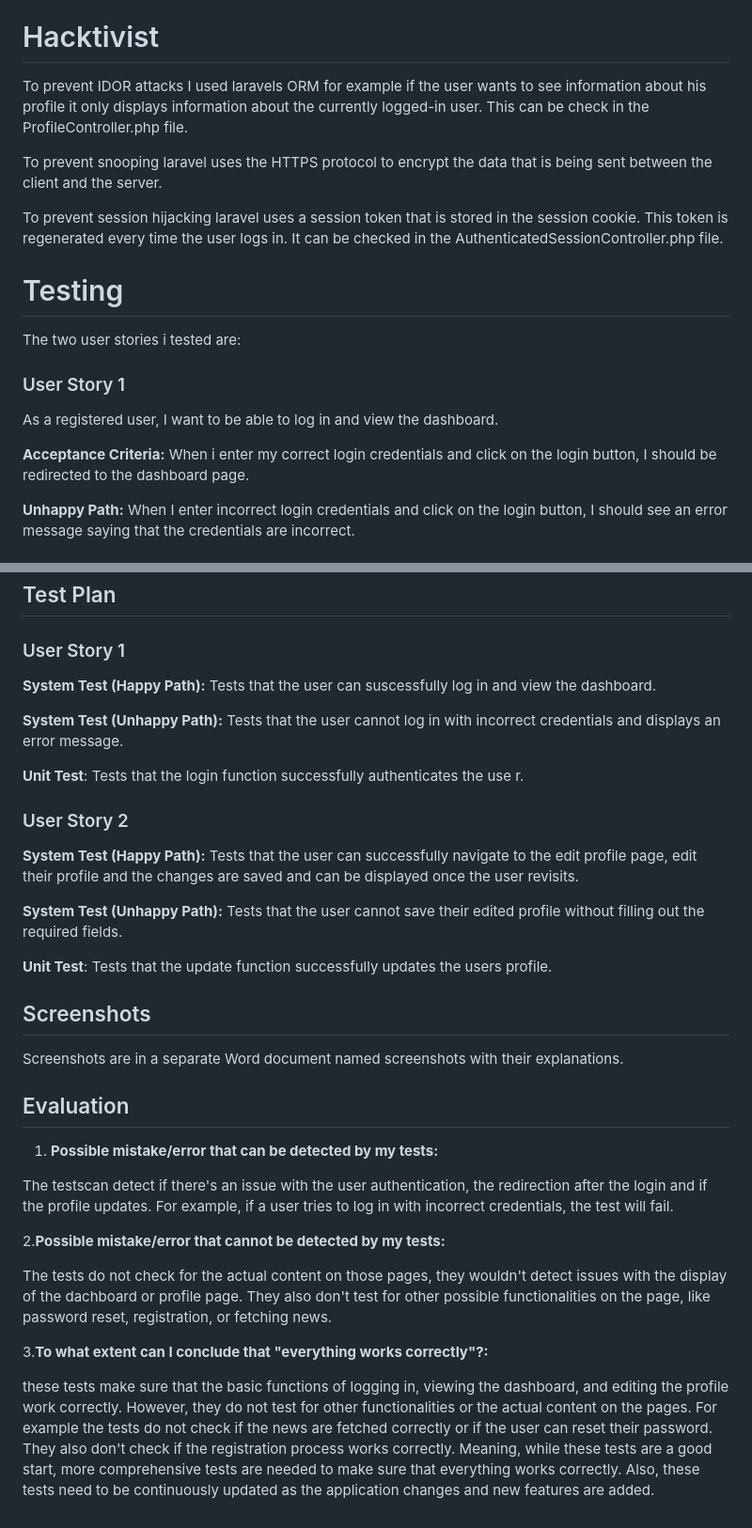
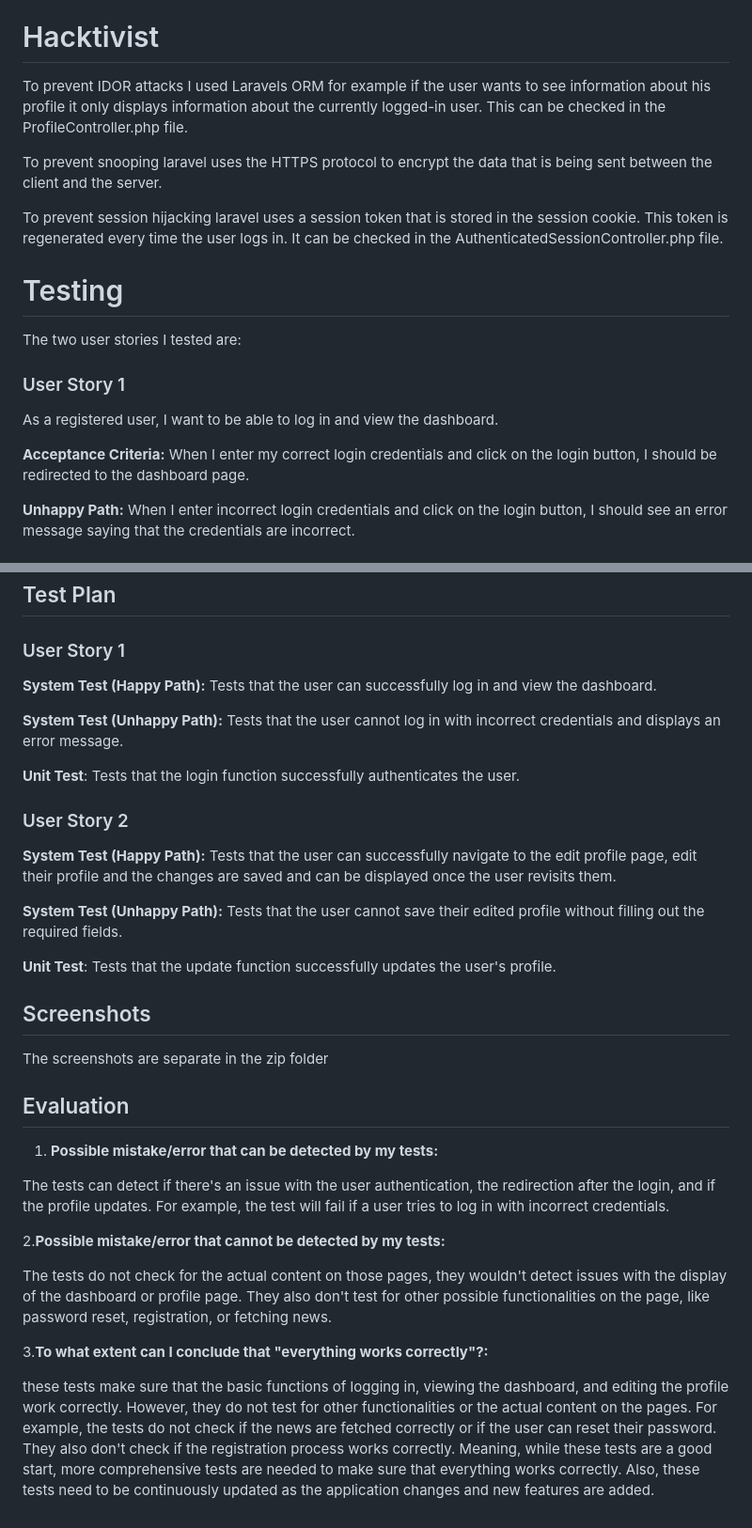
Before and after one commit to Zapplightforce/StockPiForce, a Markdown page: README.md, 2 parts joined by grey strips. Shown: that part at 94% size. Drawn GitHub-style.

```diff
--- a/README.md
+++ b/README.md
@@ -68,8 +68,8 @@ The Laravel framework is open-sourced software licensed under the [MIT license](
 
 # Hacktivist
 
-To prevent IDOR attacks I used laravels ORM for example if the user wants to see information about his profile it only displays information
-about the currently logged-in user. This can be check in the ProfileController.php file.
+To prevent IDOR attacks I used Laravels ORM for example if the user wants to see information about his profile it only displays information
+about the currently logged-in user. This can be checked in the ProfileController.php file.
 
 To prevent snooping laravel uses the HTTPS protocol to encrypt the data that is being sent between the client and the server.
 
@@ -77,13 +77,13 @@ To prevent session hijacking laravel uses a session token that is stored in the
 
 # Testing
 
-The two user stories i tested are:
+The two user stories I tested are:
 
 ### User Story 1
 
 As a registered user, I want to be able to log in and view the dashboard.
 
-**Acceptance Criteria:** When i enter my correct login credentials and click on the login button,
+**Acceptance Criteria:** When I enter my correct login credentials and click on the login button,
 I should be redirected to the dashboard page.
 
 **Unhappy Path:** When I enter incorrect login credentials and click on the login button,
@@ -107,45 +107,45 @@ The wire flows are in a separate folder named wire flows.
 
 ### User Story 1
 
-**System Test (Happy Path):** Tests that the user can suscessfully log in and view the dashboard.
+**System Test (Happy Path):** Tests that the user can successfully log in and view the dashboard.
 
 **System Test (Unhappy Path):** Tests that the user cannot log in with incorrect credentials and displays
 an error message.
 
-**Unit Test**: Tests that the login function successfully authenticates the use r.
+**Unit Test**: Tests that the login function successfully authenticates the user.
 
 ### User Story 2
 
 **System Test (Happy Path):** Tests that the user can successfully navigate to the edit profile page, edit their profile
-and the changes are saved and can be displayed once the user revisits.
+and the changes are saved and can be displayed once the user revisits them.
 
 **System Test (Unhappy Path):** Tests that the user cannot save their edited profile without filling out the required fields.
 
-**Unit Test**: Tests that the update function successfully updates the users profile.
+**Unit Test**: Tests that the update function successfully updates the user's profile.
 
 ## Screenshots
 
-Screenshots are in a separate Word document named screenshots with their explanations.
+The screenshots are separate in the zip folder
 
 ## Evaluation
 
 1. **Possible mistake/error that can be detected by my tests:**
 
-The testscan detect if there's an issue with the user authentication, the
-redirection after the login and if the profile updates. For example, if a
-user tries to log in with incorrect credentials, the test will fail.
+The tests can detect if there's an issue with the user authentication, the
+redirection after the login, and if the profile updates. For example, the test will fail if a
+user tries to log in with incorrect credentials.
 
 2.**Possible mistake/error that cannot be detected by my tests:**
 
 The tests do not check for the actual content on those pages, they wouldn't detect issues
-        with the display of the dachboard or profile page. They also don't test for other possible
+        with the display of the dashboard or profile page. They also don't test for other possible
         functionalities on the page, like password reset, registration, or fetching news.
 
 3.**To what extent can I conclude that "everything works correctly"?:**
 
 these tests make sure that the basic functions of logging in, viewing the dashboard, and
 editing the profile work correctly. However, they do not test for other functionalities
-        or the actual content on the pages. For example the tests do not check if the news
+        or the actual content on the pages. For example, the tests do not check if the news
         are fetched correctly or if the user can reset their password. They also don't check
 if the registration process works correctly. Meaning, while these tests are a good start, more
 comprehensive tests are needed to make sure that everything works correctly. Also, these tests need to
```
